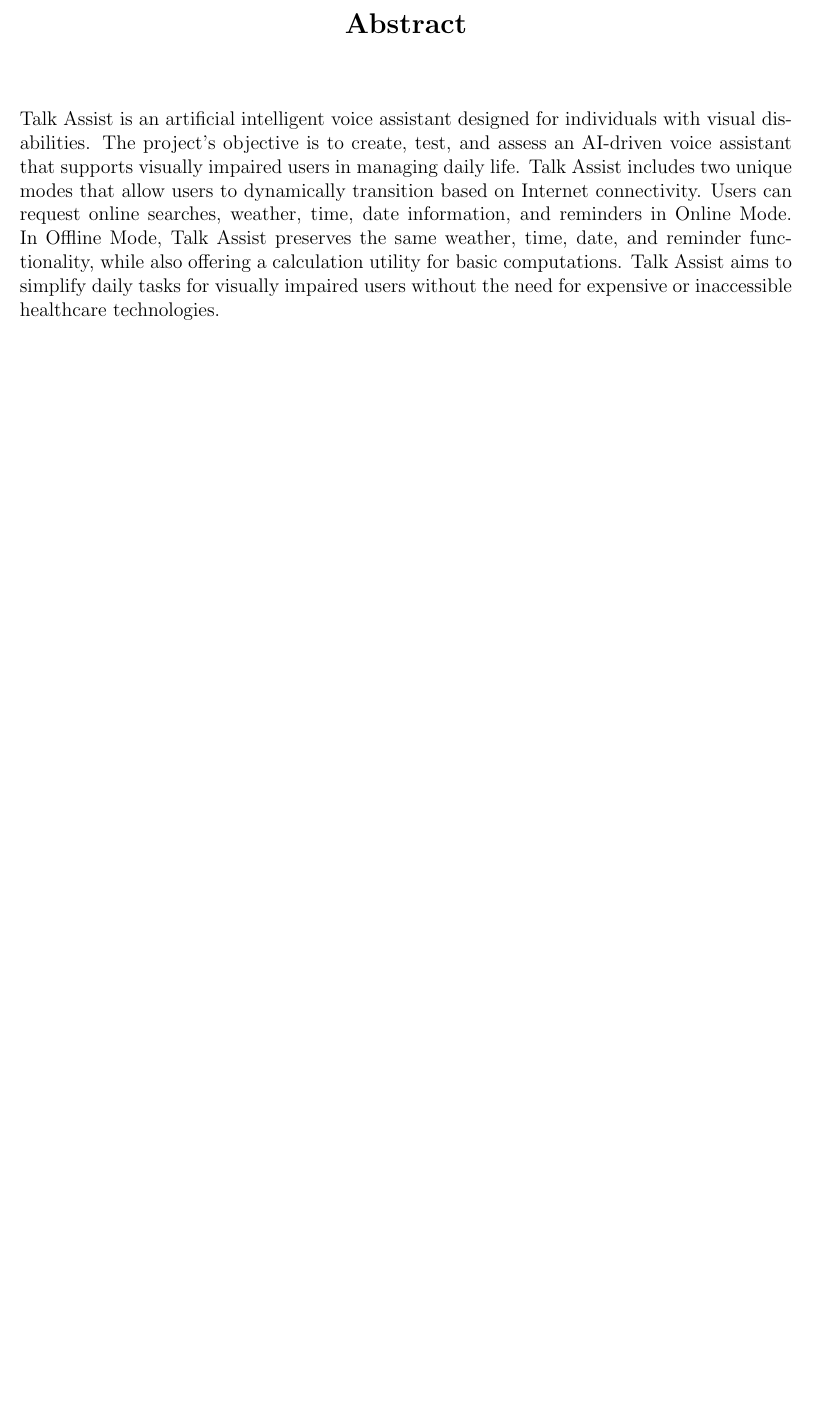
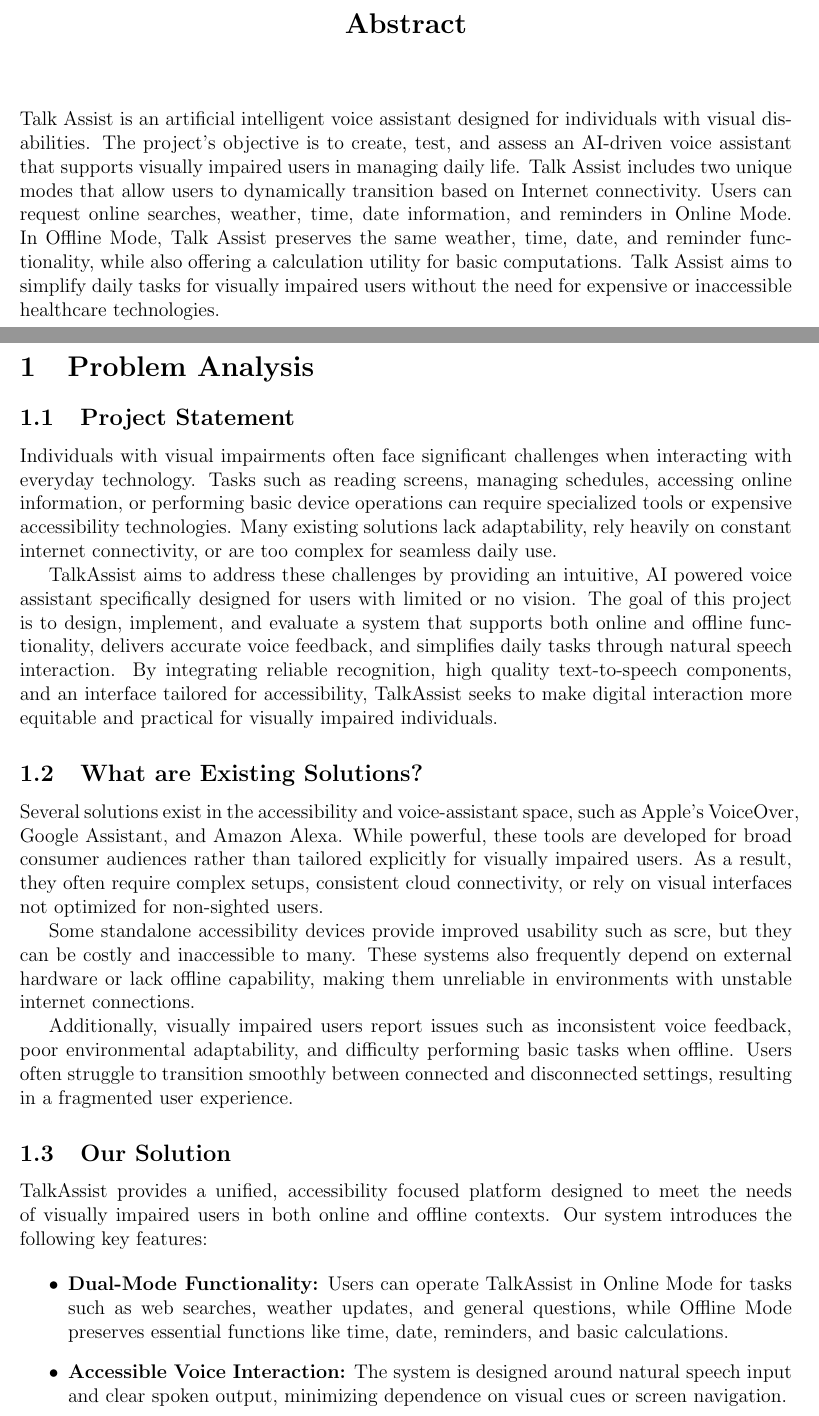
Before and after one commit to MichaelSAngamarca/ICSI-499-Report-M10, a LaTeX document (ICSI 499 Milesteon 10 Report.tex): part of page 3 of 3 before the commit and two parts of pages 3 and 4 of 5 after it, the two joined at a grey line, cut so that both start at the same text, the shorter picture padded with empty space. Compiled offline with pdfLaTeX.

Commit message:
Finished Section 1.

```diff
--- a/ICSI 499 Milesteon 10 Report.tex
+++ b/ICSI 499 Milesteon 10 Report.tex
@@ -74,3 +74,28 @@ The motivation behind Talk Assist was to develop a tool that people with life-al
 \noindent
 Talk Assist is an artificial intelligent voice assistant designed for individuals with visual disabilities. The project's objective is to create, test, and assess an AI-driven voice assistant that supports visually impaired users in managing daily life. Talk Assist includes two unique modes that allow users to dynamically transition based on Internet connectivity. Users can request online searches, weather, time, date information, and reminders in Online Mode. In Offline Mode, Talk Assist preserves the same weather, time, date, and reminder functionality, while also offering a calculation utility for basic computations. Talk Assist aims to simplify daily tasks for visually impaired users without the need for expensive or inaccessible healthcare technologies.
 
+% ----------------- PROBLEM ANALYSIS -----------------
+\newpage
+\pagenumbering{arabic}
+
+\section{Problem Analysis}
+
+\subsection{Project Statement}
+Individuals with visual impairments often face significant challenges when interacting with everyday technology. Tasks such as reading screens, managing schedules, accessing online information, or performing basic device operations can require specialized tools or expensive accessibility technologies. Many existing solutions lack adaptability, rely heavily on constant internet connectivity, or are too complex for seamless daily use.
+
+TalkAssist aims to address these challenges by providing an intuitive, AI powered voice assistant specifically designed for users with limited or no vision. The goal of this project is to design, implement, and evaluate a system that supports both online and offline functionality, delivers accurate voice feedback, and simplifies daily tasks through natural speech interaction. By integrating reliable recognition, high quality text-to-speech components, and an interface tailored for accessibility, TalkAssist seeks to make digital interaction more equitable and practical for visually impaired individuals.
+
+\subsection{What are Existing Solutions?}
+Several solutions exist in the accessibility and voice-assistant space, such as Apple’s VoiceOver, Google Assistant, and Amazon Alexa. While powerful, these tools are developed for broad consumer audiences rather than tailored explicitly for visually impaired users. As a result, they often require complex setups, consistent cloud connectivity, or rely on visual interfaces not optimized for non-sighted users.
+
+Some standalone accessibility devices provide improved usability such as scre, but they can be costly and inaccessible to many. These systems also frequently depend on external hardware or lack offline capability, making them unreliable in environments with unstable internet connections.
+
+Additionally, visually impaired users report issues such as inconsistent voice feedback, poor environmental adaptability, and difficulty performing basic tasks when offline. Users often struggle to transition smoothly between connected and disconnected settings, resulting in a fragmented user experience.
+
+\subsection{Our Solution}
+TalkAssist provides a unified, accessibility focused platform designed to meet the needs of visually impaired users in both online and offline contexts. Our system introduces the following key features:
+
+\begin{itemize}
+    \item \textbf{Dual-Mode Functionality:} Users can operate TalkAssist in Online Mode for tasks such as web searches, weather updates, and general questions, while Offline Mode preserves essential functions like time, date, reminders, and basic calculations.
+
+    \item \textbf{Accessible Voice Interaction:} The system is designed around natural speech input and clear spoken output, minimizing dependence on visual cues or screen navigation.
```
Also changed, not shown: ICSI 499 Milesteon 10 Report.tex (19 more changed lines).
